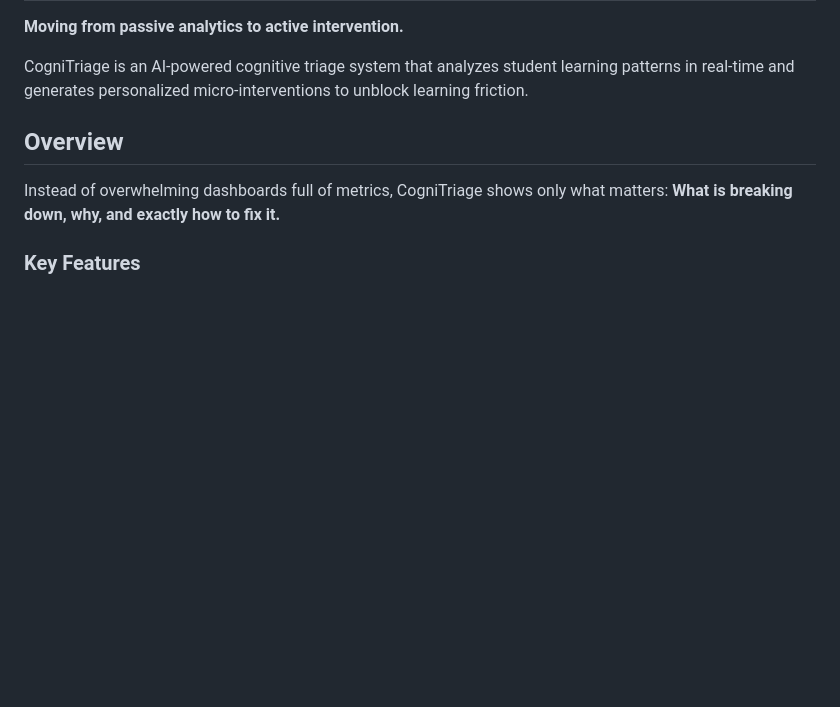
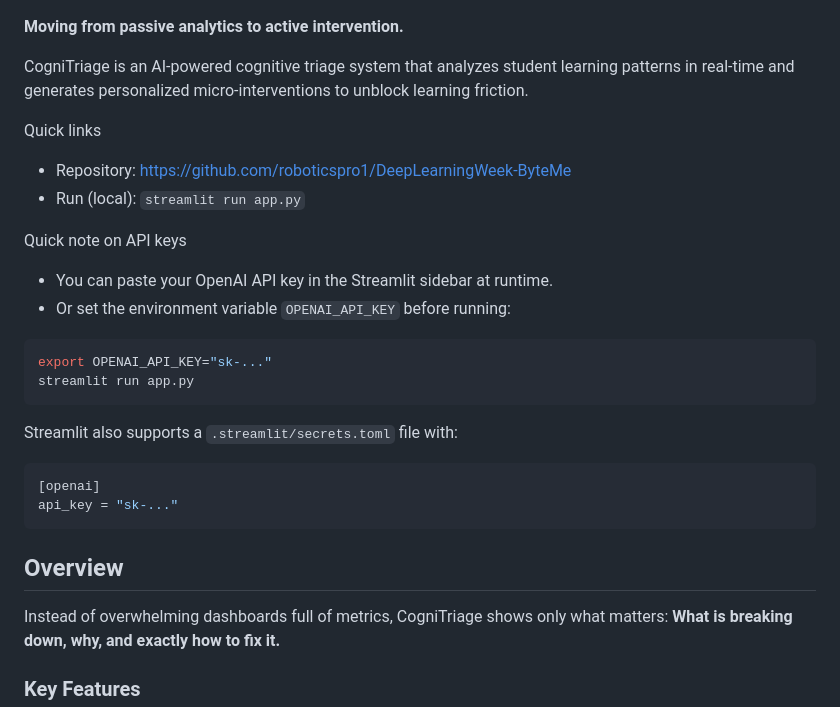
Before and after one commit to roboticspro1/DeepLearningWeek-ByteMe, a Markdown page: README.md, the part around one of its changes. Rendered like a GitHub page; blank space fills up the shorter version.

Commit message:
README: add badges, quick-run and API-key instructions

````diff
--- a/README.md
+++ b/README.md
@@ -3,6 +6,27 @@
 **Moving from passive analytics to active intervention.**
 
 CogniTriage is an AI-powered cognitive triage system that analyzes student learning patterns in real-time and generates personalized micro-interventions to unblock learning friction.
+
+Quick links
+- Repository: https://github.com/roboticspro1/DeepLearningWeek-ByteMe
+- Run (local): `streamlit run app.py`
+
+Quick note on API keys
+- You can paste your OpenAI API key in the Streamlit sidebar at runtime.
+- Or set the environment variable `OPENAI_API_KEY` before running:
+
+```bash
+export OPENAI_API_KEY="sk-..."
+streamlit run app.py
+```
+
+Streamlit also supports a `.streamlit/secrets.toml` file with:
+
+```toml
+[openai]
+api_key = "sk-..."
+```
+
 
 ## Overview
 
````
Also changed, not shown: other parts of README.md (+3 -0 lines).
